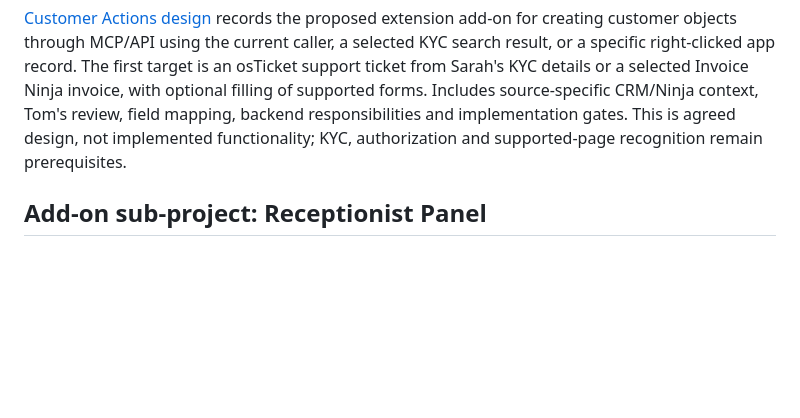
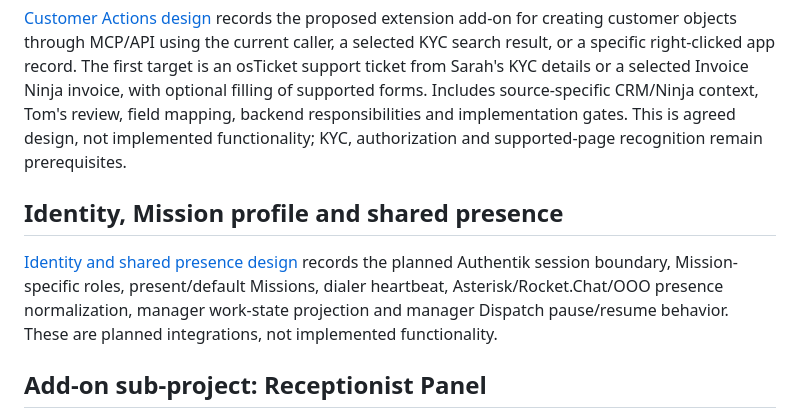
Before and after one commit to horsedog11/WebRTC_chrome_extension-, a Markdown page: README.md, the part around the change. Drawn GitHub-style; blank space fills up the shorter version.

Commit message:
docs: link identity and presence design

```diff
--- a/README.md
+++ b/README.md
@@ -65,6 +65,10 @@ Three bundled source icons for future two-line KYC results live in `icons/`. Ope
 
 [Customer Actions design](docs/project/customer-actions/README.md) records the proposed extension add-on for creating customer objects through MCP/API using the current caller, a selected KYC search result, or a specific right-clicked app record. The first target is an osTicket support ticket from Sarah's KYC details or a selected Invoice Ninja invoice, with optional filling of supported forms. Includes source-specific CRM/Ninja context, Tom's review, field mapping, backend responsibilities and implementation gates. This is agreed design, not implemented functionality; KYC, authorization and supported-page recognition remain prerequisites.
 
+## Identity, Mission profile and shared presence
+
+[Identity and shared presence design](docs/project/identity-presence.md) records the planned Authentik session boundary, Mission-specific roles, present/default Missions, dialer heartbeat, Asterisk/Rocket.Chat/OOO presence normalization, manager work-state projection and manager Dispatch pause/resume behavior. These are planned integrations, not implemented functionality.
+
 ## Add-on sub-project: Receptionist Panel
 
 [Receptionist Panel design](docs/project/receptionist-panel/README.md) captures the configurable reception workspace for users granted access through Authentik groups. Each eligible user owns their own workspace, with avatar/name tiles, primary and secondary destinations, hover descriptions, a separate status reference with live status colors, and lock/unlock for adding, editing, removing and reordering tiles. Destinations include extensions, cells, voicemail/group voicemail, conferences, ring groups, queues and assistants. Includes the proposed per-user persistence model, avatar storage needs, transfer interaction decisions and implementation gates. This is planned work, not an implemented panel.
```
